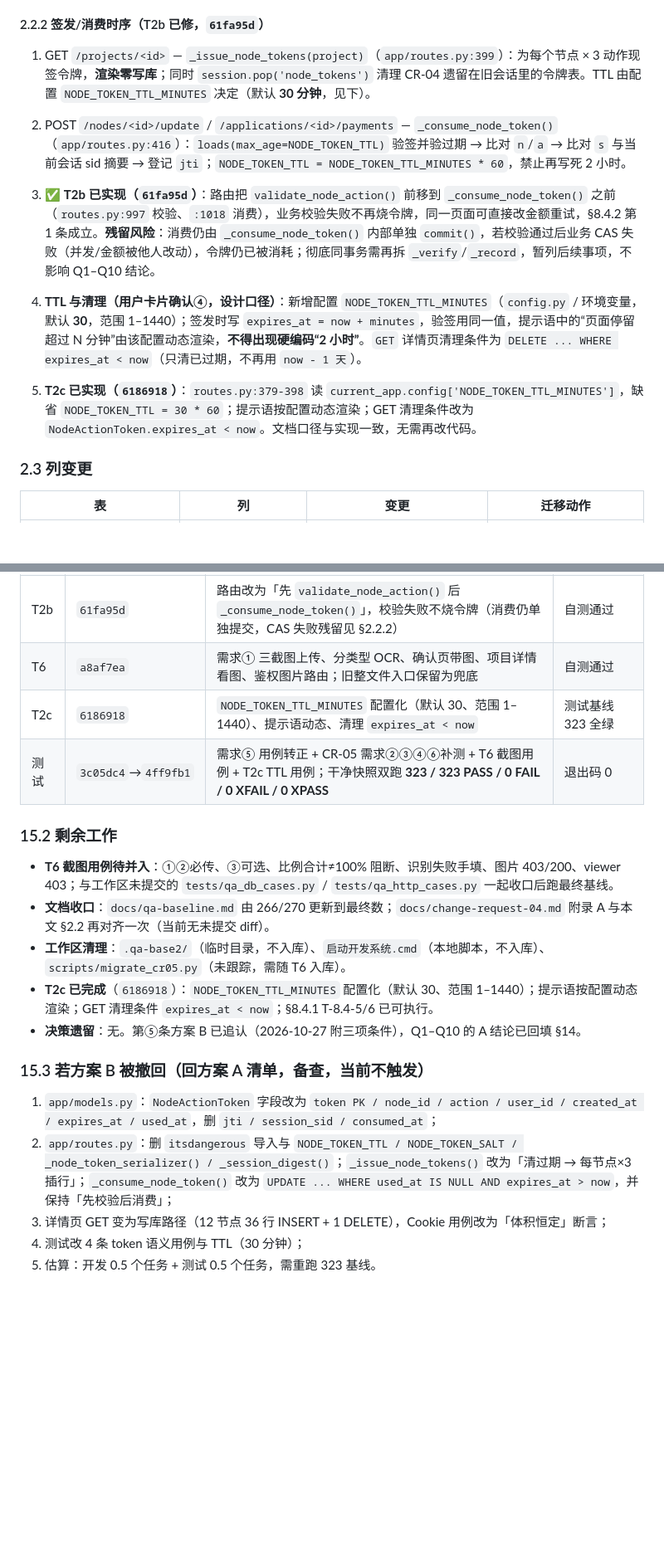
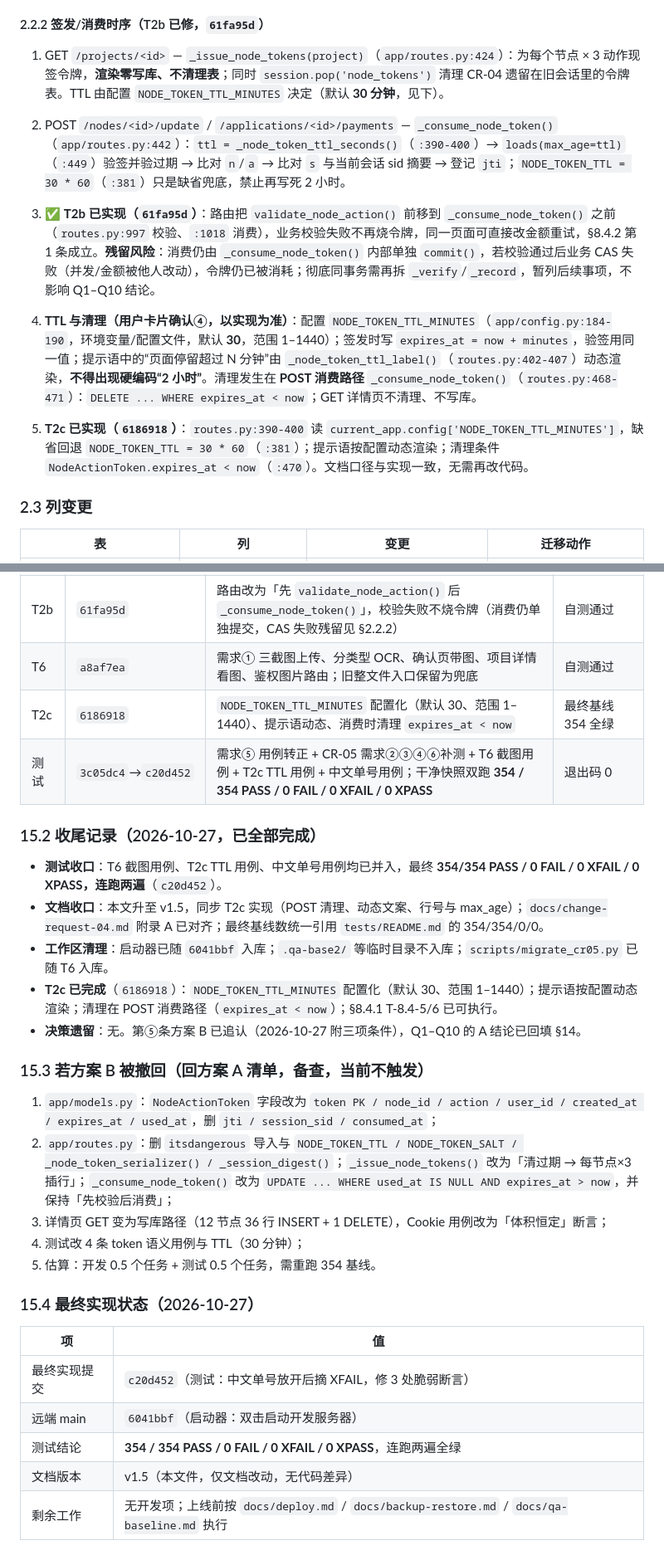
Before and after one commit to xiexl78/payment-progress-system, a Markdown page: docs/change-request-05.md, 2 parts joined by grey strips. Shown at 83% size. Drawn GitHub-style; blank space fills up the shorter version.

Commit message:
文档：CR-05 v1.5 同步 T2c 实现（POST 清理/动态文案/行号）与最终 354 全绿基线

```diff
--- a/docs/change-request-05.md
+++ b/docs/change-request-05.md
@@ -107,12 +107,12 @@ CREATE INDEX ix_node_action_tokens_expires_at ON node_action_tokens (expires_at)
 
 #### 2.2.2 签发/消费时序（T2b 已修，`61fa95d`）
 
-1. GET `/projects/<id>` — `_issue_node_tokens(project)`（`app/routes.py:399`）：为每个节点 × 3 动作现签令牌，**渲染零写库**；同时 `session.pop('node_tokens')` 清理 CR-04 遗留在旧会话里的令牌表。TTL 由配置 `NODE_TOKEN_TTL_MINUTES` 决定（默认 **30 分钟**，见下）。
-2. POST `/nodes/<id>/update` / `/applications/<id>/payments` — `_consume_node_token()`（`app/routes.py:416`）：`loads(max_age=NODE_TOKEN_TTL)` 验签并验过期 → 比对 `n`/`a` → 比对 `s` 与当前会话 sid 摘要 → 登记 `jti`；`NODE_TOKEN_TTL = NODE_TOKEN_TTL_MINUTES * 60`，禁止再写死 2 小时。
+1. GET `/projects/<id>` — `_issue_node_tokens(project)`（`app/routes.py:424`）：为每个节点 × 3 动作现签令牌，**渲染零写库、不清理表**；同时 `session.pop('node_tokens')` 清理 CR-04 遗留在旧会话里的令牌表。TTL 由配置 `NODE_TOKEN_TTL_MINUTES` 决定（默认 **30 分钟**，见下）。
+2. POST `/nodes/<id>/update` / `/applications/<id>/payments` — `_consume_node_token()`（`app/routes.py:442`）：`ttl = _node_token_ttl_seconds()`（`:390-400`）→ `loads(max_age=ttl)`（`:449`）验签并验过期 → 比对 `n`/`a` → 比对 `s` 与当前会话 sid 摘要 → 登记 `jti`；`NODE_TOKEN_TTL = 30 * 60`（`:381`）只是缺省兜底，禁止再写死 2 小时。
 3. ✅ **T2b 已实现（`61fa95d`）**：路由把 `validate_node_action()` 前移到 `_consume_node_token()` 之前（`routes.py:997` 校验、`:1018` 消费），业务校验失败不再烧令牌，同一页面可直接改金额重试，§8.4.2 第 1 条成立。**残留风险**：消费仍由 `_consume_node_token()` 内部单独 `commit()`，若校验通过后业务 CAS 失败（并发/金额被他人改动），令牌仍已被消耗；彻底同事务需再拆 `_verify`/`_record`，暂列后续事项，不影响 Q1–Q10 结论。
 
-4. **TTL 与清理（用户卡片确认④，设计口径）**：新增配置 `NODE_TOKEN_TTL_MINUTES`（`config.py` / 环境变量，默认 **30**，范围 1–1440）；签发时写 `expires_at = now + minutes`，验签用同一值，提示语中的“页面停留超过 N 分钟”由该配置动态渲染，**不得出现硬编码“2 小时”**。`GET` 详情页清理条件为 `DELETE ... WHERE expires_at < now`（只清已过期，不再用 `now - 1 天`）。
-5. **T2c 已实现（`6186918`）**：`routes.py:379-398` 读 `current_app.config['NODE_TOKEN_TTL_MINUTES']`，缺省 `NODE_TOKEN_TTL = 30 * 60`；提示语按配置动态渲染；GET 清理条件改为 `NodeActionToken.expires_at < now`。文档口径与实现一致，无需再改代码。
+4. **TTL 与清理（用户卡片确认④，以实现为准）**：配置 `NODE_TOKEN_TTL_MINUTES`（`app/config.py:184-190`，环境变量/配置文件，默认 **30**，范围 1–1440）；签发时写 `expires_at = now + minutes`，验签用同一值；提示语中的“页面停留超过 N 分钟”由 `_node_token_ttl_label()`（`routes.py:402-407`）动态渲染，**不得出现硬编码“2 小时”**。清理发生在 **POST 消费路径** `_consume_node_token()`（`routes.py:468-471`）：`DELETE ... WHERE expires_at < now`；GET 详情页不清理、不写库。
+5. **T2c 已实现（`6186918`）**：`routes.py:390-400` 读 `current_app.config['NODE_TOKEN_TTL_MINUTES']`，缺省回退 `NODE_TOKEN_TTL = 30 * 60`（`:381`）；提示语按配置动态渲染；清理条件 `NodeActionToken.expires_at < now`（`:470`）。文档口径与实现一致，无需再改代码。
 
 ### 2.3 列变更
 
@@ -629,15 +631,15 @@ def invoice_state(due, invoice):
 | T7 | `79c333d` | 质保期按月可配置（字段/校验/日期推算/确认页/导出）；空值不推算 | 自测 25/25 |
 | T2b | `61fa95d` | 路由改为「先 `validate_node_action()` 后 `_consume_node_token()`」，校验失败不烧令牌（消费仍单独提交，CAS 失败残留见 §2.2.2） | 自测通过 |
 | T6 | `a8af7ea` | 需求① 三截图上传、分类型 OCR、确认页带图、项目详情看图、鉴权图片路由；旧整文件入口保留为兜底 | 自测通过 |
-| T2c | `6186918` | `NODE_TOKEN_TTL_MINUTES` 配置化（默认 30、范围 1–1440）、提示语动态、清理 `expires_at < now` | 测试基线 323 全绿 |
-| 测试 | `3c05dc4`→`4ff9fb1` | 需求⑤ 用例转正 + CR-05 需求②③④⑥补测 + T6 截图用例 + T2c TTL 用例；干净快照双跑 **323 / 323 PASS / 0 FAIL / 0 XFAIL / 0 XPASS** | 退出码 0 |
+| T2c | `6186918` | `NODE_TOKEN_TTL_MINUTES` 配置化（默认 30、范围 1–1440）、提示语动态、消费时清理 `expires_at < now` | 最终基线 354 全绿 |
+| 测试 | `3c05dc4`→`c20d452` | 需求⑤ 用例转正 + CR-05 需求②③④⑥补测 + T6 截图用例 + T2c TTL 用例 + 中文单号用例；干净快照双跑 **354 / 354 PASS / 0 FAIL / 0 XFAIL / 0 XPASS** | 退出码 0 |
 
-### 15.2 剩余工作
+### 15.2 收尾记录（2026-10-27，已全部完成）
 
-- **T6 截图用例待并入**：①②必传、③可选、比例合计≠100% 阻断、识别失败手填、图片 403/200、viewer 403；与工作区未提交的 `tests/qa_db_cases.py` / `tests/qa_http_cases.py` 一起收口后跑最终基线。
-- **文档收口**：`docs/qa-baseline.md` 由 266/270 更新到最终数；`docs/change-request-04.md` 附录 A 与本文 §2.2 再对齐一次（当前无未提交 diff）。
-- **工作区清理**：`.qa-base2/`（临时目录，不入库）、`启动开发系统.cmd`（本地脚本，不入库）、`scripts/migrate_cr05.py`（未跟踪，需随 T6 入库）。
-- **T2c 已完成**（`6186918`）：`NODE_TOKEN_TTL_MINUTES` 配置化（默认 30、范围 1–1440）；提示语按配置动态渲染；GET 清理条件 `expires_at < now`；§8.4.1 T-8.4-5/6 已可执行。
+- **测试收口**：T6 截图用例、T2c TTL 用例、中文单号用例均已并入，最终 **354/354 PASS / 0 FAIL / 0 XFAIL / 0 XPASS，连跑两遍**（`c20d452`）。
+- **文档收口**：本文升至 v1.5，同步 T2c 实现（POST 清理、动态文案、行号与 max_age）；`docs/change-request-04.md` 附录 A 已对齐；最终基线数统一引用 `tests/README.md` 的 354/354/0/0。
+- **工作区清理**：启动器已随 `6041bbf` 入库；`.qa-base2/` 等临时目录不入库；`scripts/migrate_cr05.py` 已随 T6 入库。
+- **T2c 已完成**（`6186918`）：`NODE_TOKEN_TTL_MINUTES` 配置化（默认 30、范围 1–1440）；提示语按配置动态渲染；清理在 POST 消费路径（`expires_at < now`）；§8.4.1 T-8.4-5/6 已可执行。
 - **决策遗留**：无。第⑤条方案 B 已追认（2026-10-27 附三项条件），Q1–Q10 的 A 结论已回填 §14。
 
 ### 15.3 若方案 B 被撤回（回方案 A 清单，备查，当前不触发）
@@ -646,4 +648,14 @@ def invoice_state(due, invoice):
 2. `app/routes.py`：删 `itsdangerous` 导入与 `NODE_TOKEN_TTL / NODE_TOKEN_SALT / _node_token_serializer() / _session_digest()`；`_issue_node_tokens()` 改为「清过期 → 每节点×3 插行」；`_consume_node_token()` 改为 `UPDATE ... WHERE used_at IS NULL AND expires_at > now`，并保持「先校验后消费」；
 3. 详情页 GET 变为写库路径（12 节点 36 行 INSERT + 1 DELETE），Cookie 用例改为「体积恒定」断言；
 4. 测试改 4 条 token 语义用例与 TTL（30 分钟）；
-5. 估算：开发 0.5 个任务 + 测试 0.5 个任务，需重跑 323 基线。
+5. 估算：开发 0.5 个任务 + 测试 0.5 个任务，需重跑 354 基线。
+
+### 15.4 最终实现状态（2026-10-27）
+
+| 项 | 值 |
+|---|---|
+| 最终实现提交 | `c20d452`（测试：中文单号放开后摘 XFAIL，修 3 处脆弱断言） |
+| 远端 main | `6041bbf`（启动器：双击启动开发服务器） |
+| 测试结论 | **354 / 354 PASS / 0 FAIL / 0 XFAIL / 0 XPASS**，连跑两遍全绿 |
+| 文档版本 | v1.5（本文件，仅文档改动，无代码差异） |
+| 剩余工作 | 无开发项；上线前按 `docs/deploy.md` / `docs/backup-restore.md` / `docs/qa-baseline.md` 执行 |
```
Also changed, not shown: other parts of docs/change-request-05.md (+19 -17 lines).
